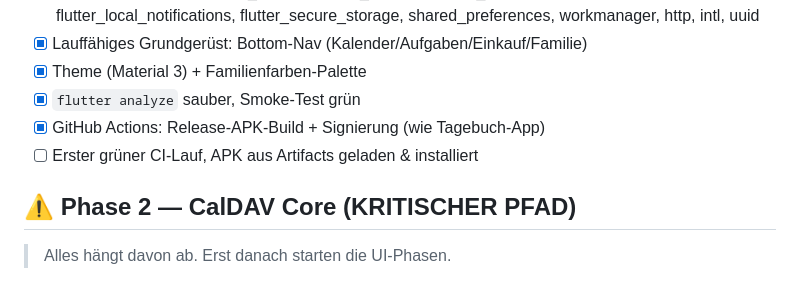
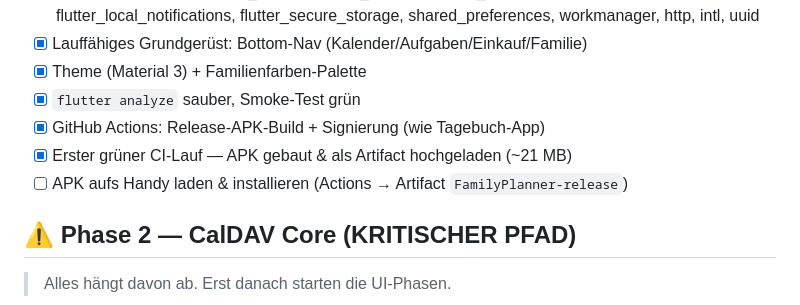
Before and after one commit to pbrockt/unser-familien-organizer, a Markdown page: ToDo.md, the part around the change. Drawn GitHub-style.

Commit message:
ToDo: Phase 1 abgeschlossen — CI-Build grün, APK-Artifact erzeugt
Co-Authored-By: Claude Opus 4.8 <noreply@anthropic.com>

```diff
--- a/ToDo.md
+++ b/ToDo.md
@@ -18,7 +18,8 @@ Stand: Juni 2026 · App: Flutter (Android, später Web)
 - [x] Theme (Material 3) + Familienfarben-Palette
 - [x] `flutter analyze` sauber, Smoke-Test grün
 - [x] GitHub Actions: Release-APK-Build + Signierung (wie Tagebuch-App)
-- [ ] Erster grüner CI-Lauf, APK aus Artifacts geladen & installiert
+- [x] Erster grüner CI-Lauf — APK gebaut & als Artifact hochgeladen (~21 MB)
+- [ ] APK aufs Handy laden & installieren (Actions → Artifact `FamilyPlanner-release`)
 
 ## ⚠️ Phase 2 — CalDAV Core (KRITISCHER PFAD)
 > Alles hängt davon ab. Erst danach starten die UI-Phasen.
```
